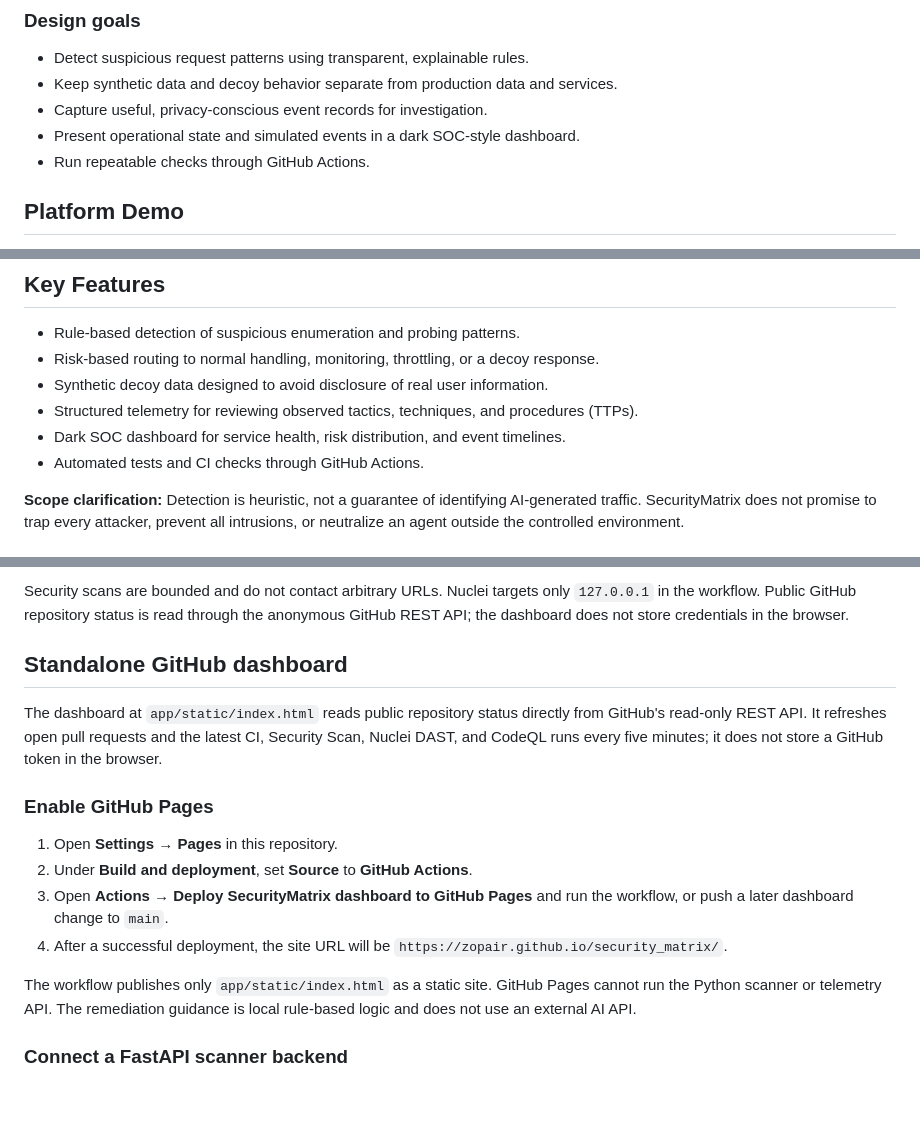
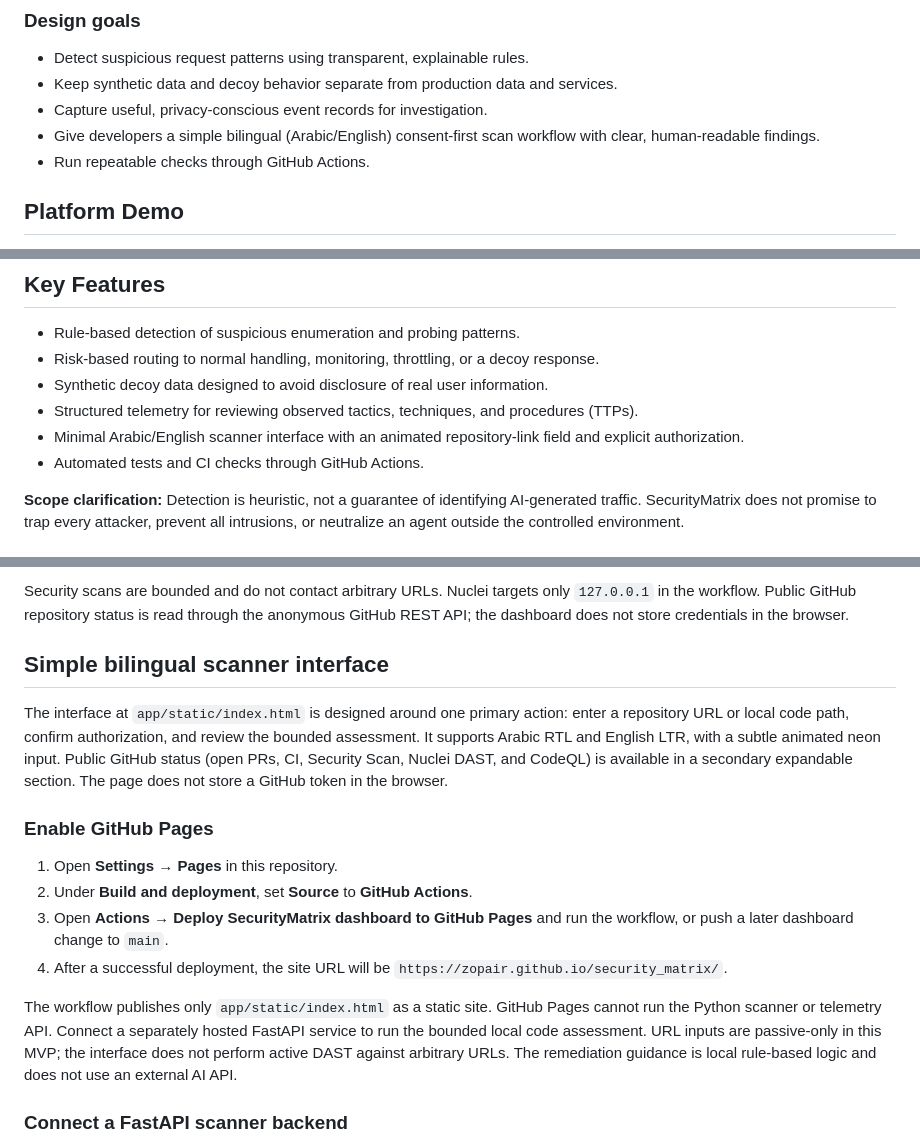
Before and after one commit to zopair/security_matrix, a Markdown page: README.md, 3 parts joined by grey strips. Drawn GitHub-style; blank space fills up the shorter version.

Commit message:
Document the simplified bilingual SecurityMatrix interface

```diff
--- a/README.md
+++ b/README.md
@@ -27,7 +27,7 @@ The design prioritizes isolation, bounded resource use, auditable decisions, and
 - Detect suspicious request patterns using transparent, explainable rules.
 - Keep synthetic data and decoy behavior separate from production data and services.
 - Capture useful, privacy-conscious event records for investigation.
-- Present operational state and simulated events in a dark SOC-style dashboard.
+- Give developers a simple bilingual (Arabic/English) consent-first scan workflow with clear, human-readable findings.
 - Run repeatable checks through GitHub Actions.
 
 ## Platform Demo
@@ -90,7 +90,7 @@ Structured events should include a timestamp, request/session identifier, event
 - Risk-based routing to normal handling, monitoring, throttling, or a decoy response.
 - Synthetic decoy data designed to avoid disclosure of real user information.
 - Structured telemetry for reviewing observed tactics, techniques, and procedures (TTPs).
-- Dark SOC dashboard for service health, risk distribution, and event timelines.
+- Minimal Arabic/English scanner interface with an animated repository-link field and explicit authorization.
 - Automated tests and CI checks through GitHub Actions.
 
 **Scope clarification:** Detection is heuristic, not a guarantee of identifying AI-generated traffic. SecurityMatrix does not promise to trap every attacker, prevent all intrusions, or neutralize an agent outside the controlled environment.
@@ -210,9 +210,9 @@ The `auto-remediation.yml` workflow proposes conservative dependency constraint
 
 Security scans are bounded and do not contact arbitrary URLs. Nuclei targets only `127.0.0.1` in the workflow. Public GitHub repository status is read through the anonymous GitHub REST API; the dashboard does not store credentials in the browser.
 
-## Standalone GitHub dashboard
+## Simple bilingual scanner interface
 
-The dashboard at `app/static/index.html` reads public repository status directly from GitHub's read-only REST API. It refreshes open pull requests and the latest CI, Security Scan, Nuclei DAST, and CodeQL runs every five minutes; it does not store a GitHub token in the browser.
+The interface at `app/static/index.html` is designed around one primary action: enter a repository URL or local code path, confirm authorization, and review the bounded assessment. It supports Arabic RTL and English LTR, with a subtle animated neon input. Public GitHub status (open PRs, CI, Security Scan, Nuclei DAST, and CodeQL) is available in a secondary expandable section. The page does not store a GitHub token in the browser.
 
 ### Enable GitHub Pages
 
@@ -221,7 +221,7 @@ The dashboard at `app/static/index.html` reads public repository status directly
 3. Open **Actions → Deploy SecurityMatrix dashboard to GitHub Pages** and run the workflow, or push a later dashboard change to `main`.
 4. After a successful deployment, the site URL will be `https://zopair.github.io/security_matrix/`.
 
-The workflow publishes only `app/static/index.html` as a static site. GitHub Pages cannot run the Python scanner or telemetry API. The remediation guidance is local rule-based logic and does not use an external AI API.
+The workflow publishes only `app/static/index.html` as a static site. GitHub Pages cannot run the Python scanner or telemetry API. Connect a separately hosted FastAPI service to run the bounded local code assessment. URL inputs are passive-only in this MVP; the interface does not perform active DAST against arbitrary URLs. The remediation guidance is local rule-based logic and does not use an external AI API.
 
 ### Connect a FastAPI scanner backend
 
```
